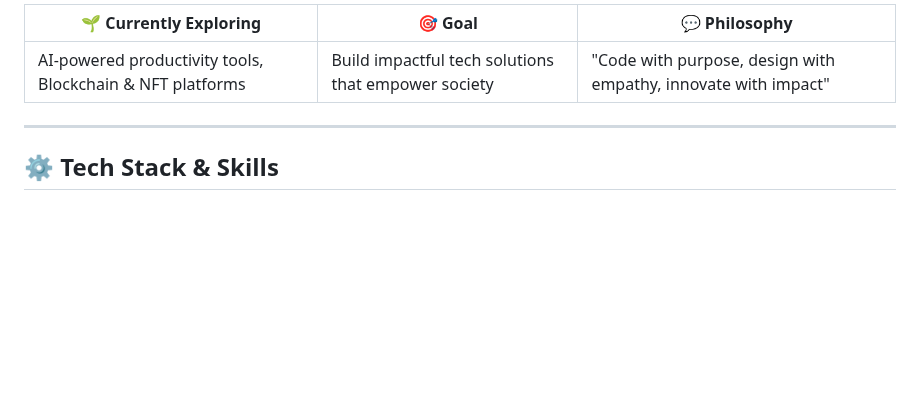
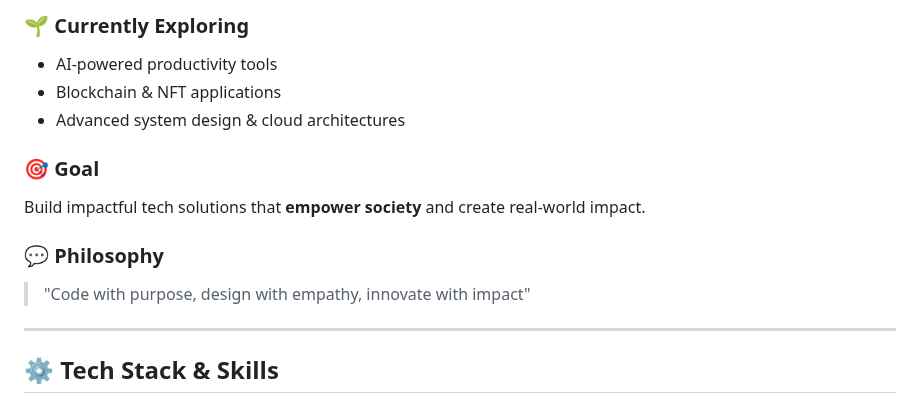
Before and after one commit to Ankit500ak/Ankit500ak, a Markdown page: README.md, the part around one of its changes. Drawn GitHub-style; blank space fills up the shorter version.

Commit message:
chore(readme): personalize GitHub profile README for Ankit Pal

```diff
--- a/README.md
+++ b/README.md
@@ -28,9 +28,14 @@ I love building **scalable applications, automation systems, blockchain platform
 
-| 🌱 Currently Exploring | 🎯 Goal | 💬 Philosophy |
-|------------------------|---------|---------------|
-| AI-powered productivity tools, Blockchain & NFT platforms | Build impactful tech solutions that empower society | "Code with purpose, design with empathy, innovate with impact" |
+### 🌱 Currently Exploring
+- AI-powered productivity tools
+- Blockchain & NFT applications
+- Advanced system design & cloud architectures
 
-</div>
+### 🎯 Goal
+Build impactful tech solutions that **empower society** and create real-world impact.
+
+### 💬 Philosophy
+> "Code with purpose, design with empathy, innovate with impact"
 
 
 ---
```
Also changed, not shown: other parts of README.md (+2 -2 lines).
